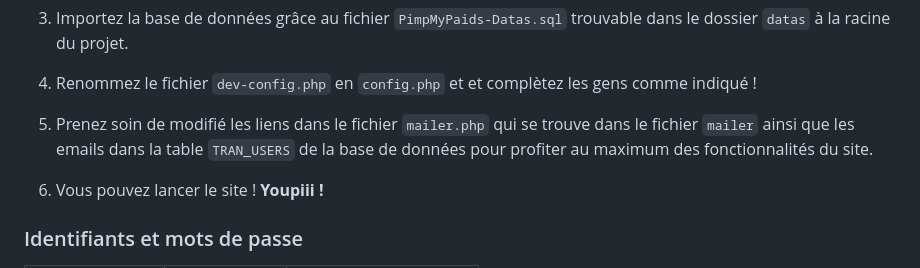
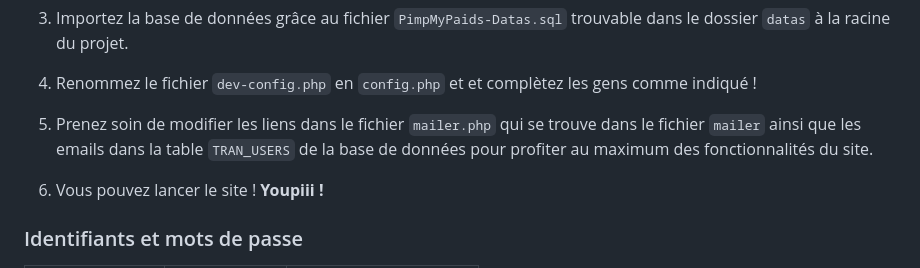
Before and after one commit to FC-Rats/PimpMyPaids, a Markdown page: README.md, the part around the change. GitHub-like rendering.

Commit message:
Vive l’orthographe à 22h

````diff
--- a/README.md
+++ b/README.md
@@ -24,7 +24,7 @@
 
 4. Renommez le fichier ``dev-config.php`` en ``config.php`` et et complètez les gens comme indiqué !
 
-5. Prenez soin de modifié les liens dans le fichier ```mailer.php``` qui se trouve dans le fichier ```mailer``` ainsi que les emails dans la table ``TRAN_USERS`` de la base de données pour profiter au maximum des fonctionnalités du site.
+5. Prenez soin de modifier les liens dans le fichier ```mailer.php``` qui se trouve dans le fichier ```mailer``` ainsi que les emails dans la table ``TRAN_USERS`` de la base de données pour profiter au maximum des fonctionnalités du site.
 
 6. Vous pouvez lancer le site ! **Youpiii !**
 
````
